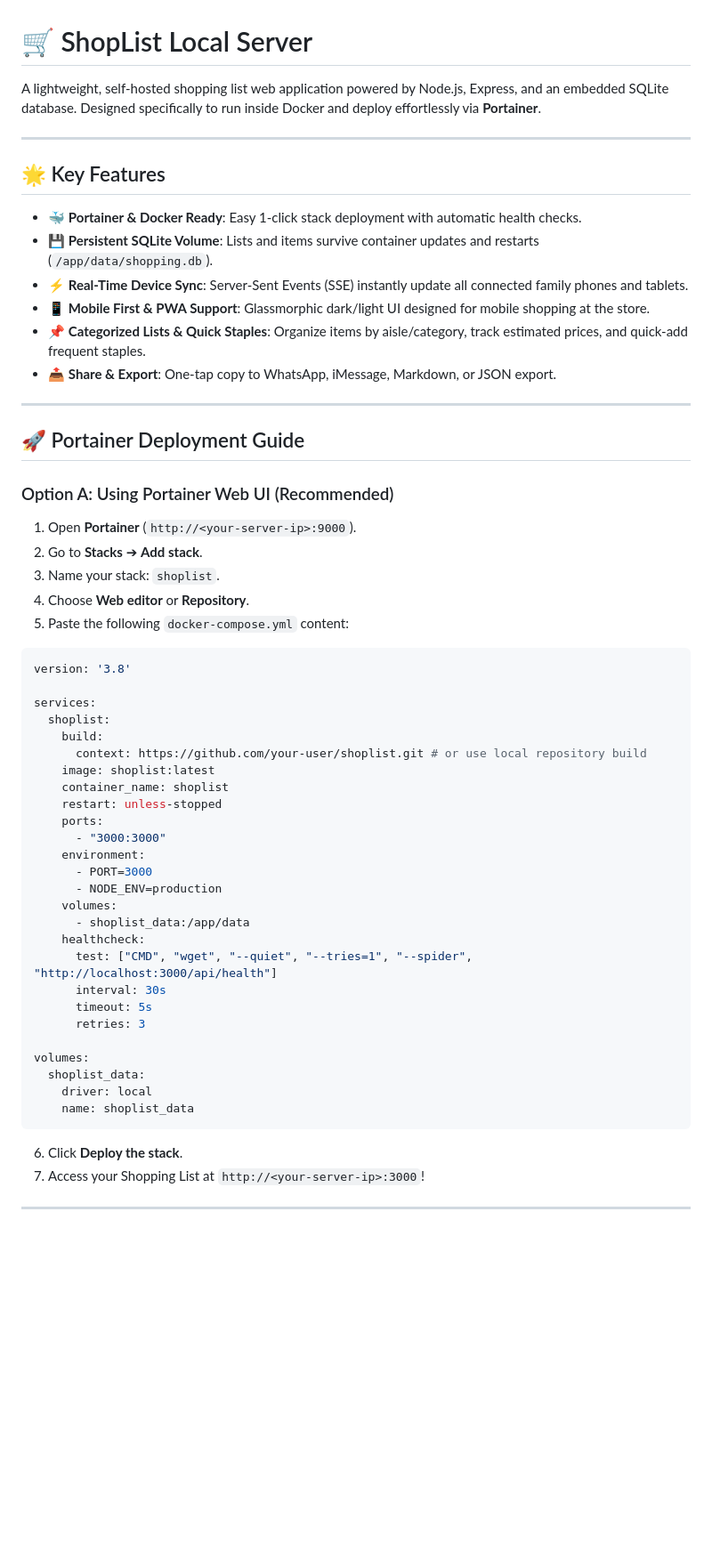
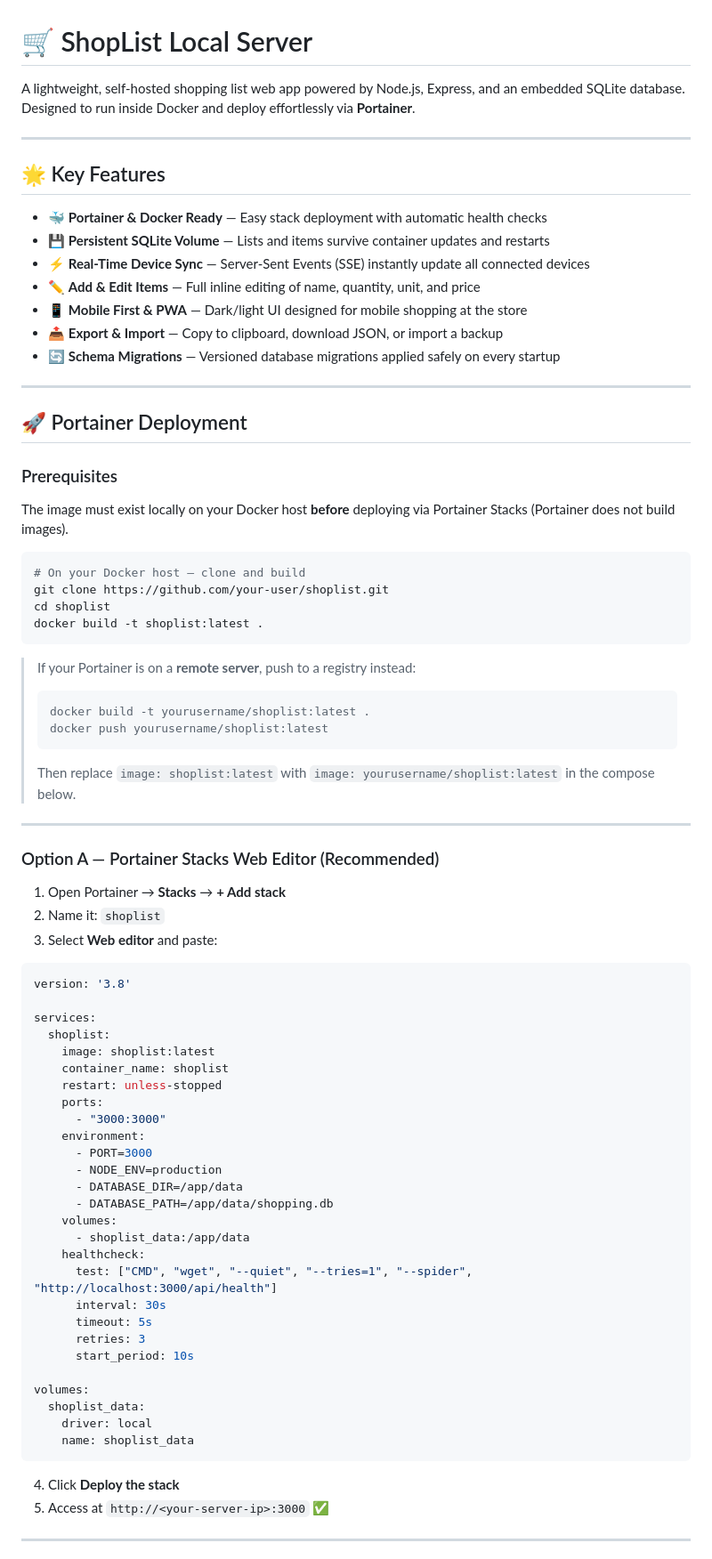
Before and after one commit to deuca4/shoplist, a Markdown page: README.md, the part around one of its changes. Shown at 89% size. Drawn GitHub-style; blank space fills up the shorter version.

````diff
--- a/README.md
+++ b/README.md
@@ -1,37 +1,53 @@
 # 🛒 ShopList Local Server
 
-A lightweight, self-hosted shopping list web application powered by Node.js, Express, and an embedded SQLite database. Designed specifically to run inside Docker and deploy effortlessly via **Portainer**.
+A lightweight, self-hosted shopping list web app powered by Node.js, Express, and an embedded SQLite database. Designed to run inside Docker and deploy effortlessly via **Portainer**.
 
 ---
 
 ## 🌟 Key Features
 
-- 🐳 **Portainer & Docker Ready**: Easy 1-click stack deployment with automatic health checks.
-- 💾 **Persistent SQLite Volume**: Lists and items survive container updates and restarts (`/app/data/shopping.db`).
-- ⚡ **Real-Time Device Sync**: Server-Sent Events (SSE) instantly update all connected family phones and tablets.
-- 📱 **Mobile First & PWA Support**: Glassmorphic dark/light UI designed for mobile shopping at the store.
-- 📌 **Categorized Lists & Quick Staples**: Organize items by aisle/category, track estimated prices, and quick-add frequent staples.
-- 📤 **Share & Export**: One-tap copy to WhatsApp, iMessage, Markdown, or JSON export.
+- 🐳 **Portainer & Docker Ready** — Easy stack deployment with automatic health checks
+- 💾 **Persistent SQLite Volume** — Lists and items survive container updates and restarts
+- ⚡ **Real-Time Device Sync** — Server-Sent Events (SSE) instantly update all connected devices
+- ✏️ **Add & Edit Items** — Full inline editing of name, quantity, unit, and price
+- 📱 **Mobile First & PWA** — Dark/light UI designed for mobile shopping at the store
+- 📤 **Export & Import** — Copy to clipboard, download JSON, or import a backup
+- 🔄 **Schema Migrations** — Versioned database migrations applied safely on every startup
 
 ---
 
-## 🚀 Portainer Deployment Guide
+## 🚀 Portainer Deployment
 
-### Option A: Using Portainer Web UI (Recommended)
+### Prerequisites
+The image must exist locally on your Docker host **before** deploying via Portainer Stacks (Portainer does not build images).
 
-1. Open **Portainer** (`http://<your-server-ip>:9000`).
-2. Go to **Stacks** ➔ **Add stack**.
-3. Name your stack: `shoplist`.
-4. Choose **Web editor** or **Repository**.
-5. Paste the following `docker-compose.yml` content:
+```bash
+# On your Docker host — clone and build
+git clone https://github.com/your-user/shoplist.git
+cd shoplist
+docker build -t shoplist:latest .
+```
+
+> If your Portainer is on a **remote server**, push to a registry instead:
+> ```bash
+> docker build -t yourusername/shoplist:latest .
+> docker push yourusername/shoplist:latest
+> ```
+> Then replace `image: shoplist:latest` with `image: yourusername/shoplist:latest` in the compose below.
+
+---
+
+### Option A — Portainer Stacks Web Editor (Recommended)
+
+1. Open Portainer → **Stacks** → **+ Add stack**
+2. Name it: `shoplist`
+3. Select **Web editor** and paste:
 
 ```yaml
 version: '3.8'
 
 services:
   shoplist:
-    build:
-      context: https://github.com/your-user/shoplist.git # or use local repository build
     image: shoplist:latest
     container_name: shoplist
     restart: unless-stopped
@@ -40,6 +56,8 @@ services:
     environment:
       - PORT=3000
       - NODE_ENV=production
+      - DATABASE_DIR=/app/data
+      - DATABASE_PATH=/app/data/shopping.db
     volumes:
       - shoplist_data:/app/data
     healthcheck:
@@ -47,6 +65,7 @@ services:
       interval: 30s
       timeout: 5s
       retries: 3
+      start_period: 10s
 
 volumes:
   shoplist_data:
@@ -54,8 +73,8 @@ volumes:
     name: shoplist_data
 ```
 
-6. Click **Deploy the stack**.
-7. Access your Shopping List at `http://<your-server-ip>:3000`!
+4. Click **Deploy the stack**
+5. Access at `http://<your-server-ip>:3000` ✅
 
 ---
 
````
Also changed, not shown: other parts of README.md (+80 -17 lines).
